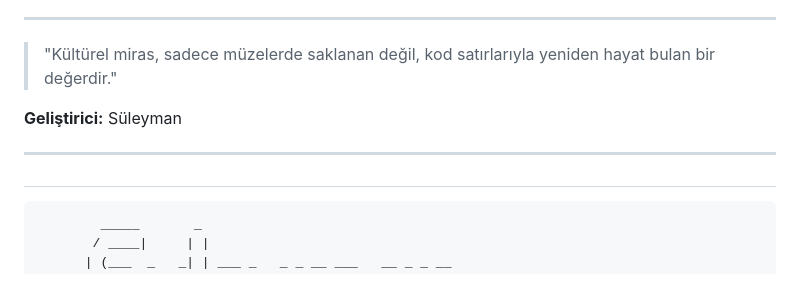
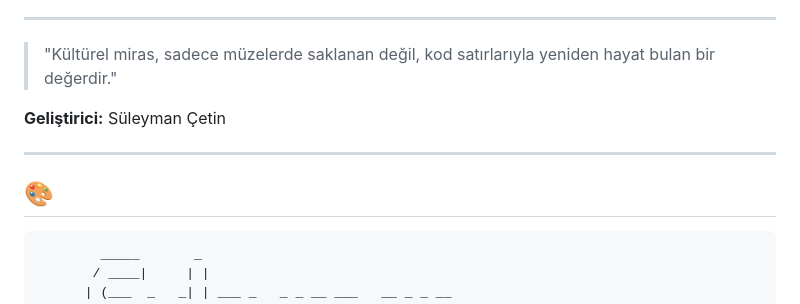
Before and after one commit to suleymancetinx/Zellich-Codex-Ottoman-Multilingual-Chronos, a Markdown page: README.md, the part around one of its changes. Rendered like a GitHub page.

````diff
--- a/README.md
+++ b/README.md
@@ -41,11 +47,11 @@ Zamanın parçalı yapısını estetik bir bütünlükle sunan dijital Zellich y
 
 > "Kültürel miras, sadece müzelerde saklanan değil, kod satırlarıyla yeniden hayat bulan bir değerdir."
 
-**Geliştirici:** Süleyman
+**Geliştirici:** Süleyman Çetin
 
 ---
 
-##
+## 🎨
 ```text
         _____       _
        / ____|     | |
````
Also changed, not shown: other parts of README.md (+6 -0 lines).
